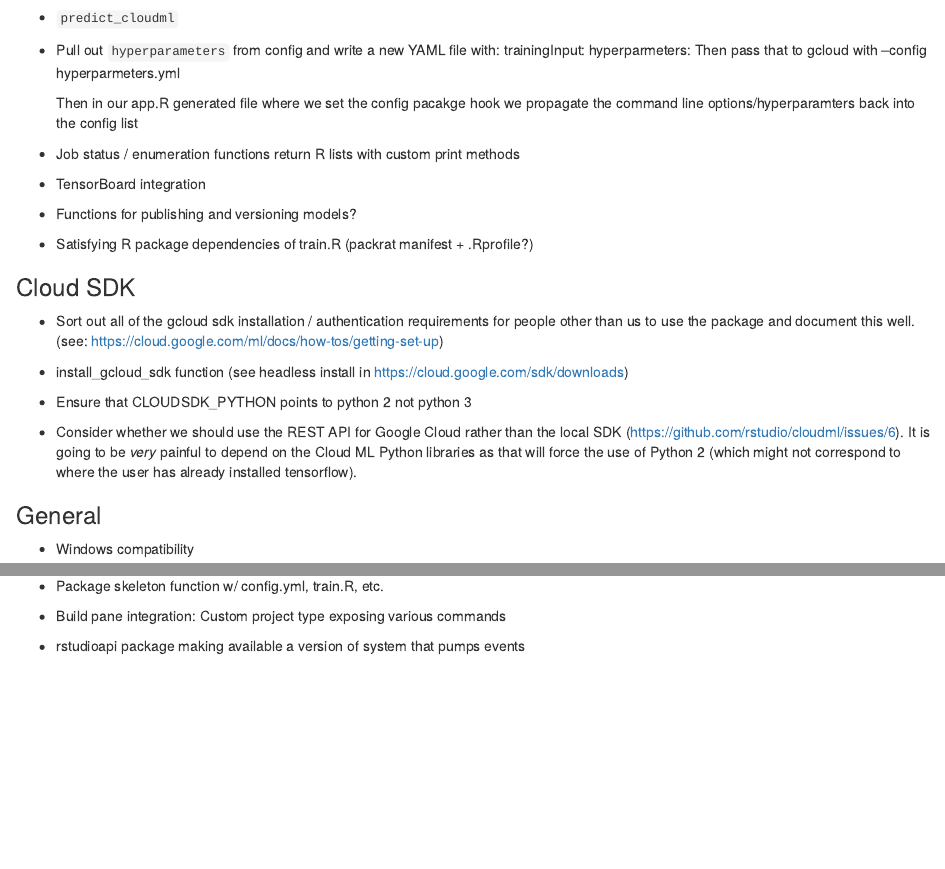
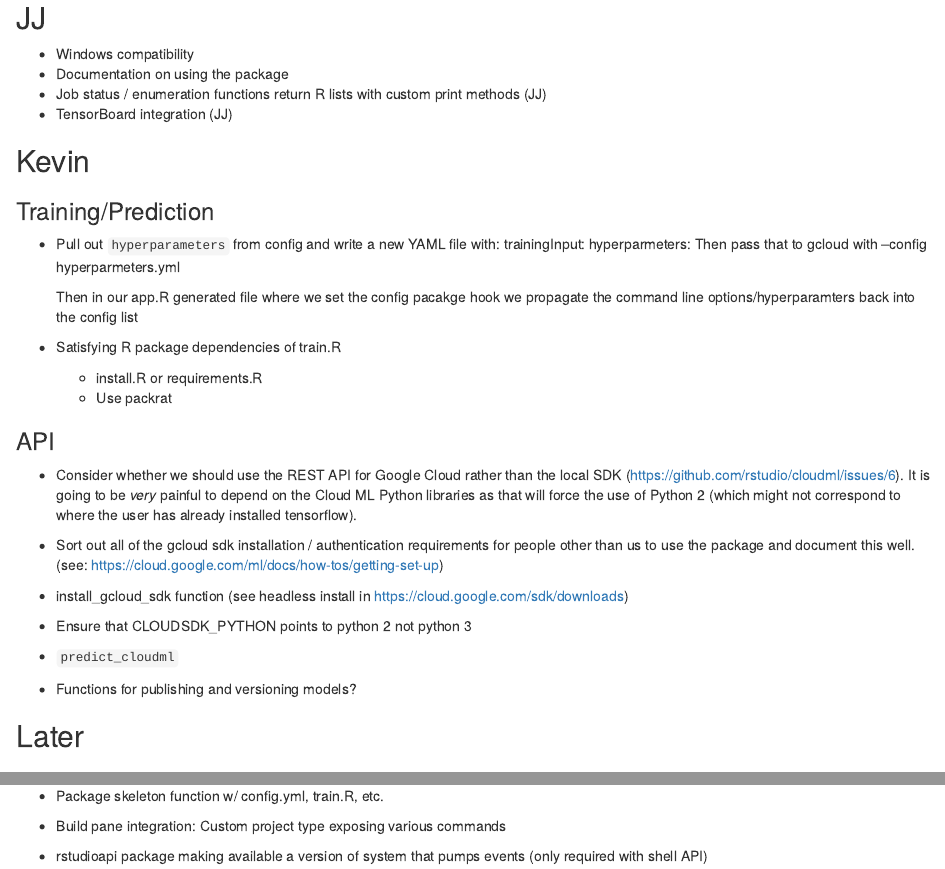
Before and after one commit to rstudio/cloudml, an R Markdown document (docs/todo.Rmd): the page in a window 1100 px wide, from its top, and a second part further down, joined at a grey line. Rendered offline with R 4.5, knitr and Pandoc, with nearby package versions.

Commit message:
update todo

```diff
--- a/docs/todo.Rmd
+++ b/docs/todo.Rmd
@@ -1,7 +1,14 @@
+
+## JJ
+
+- Windows compatibility
+- Documentation on using the package
+- Job status / enumeration functions return R lists with custom print methods (JJ)
+- TensorBoard integration (JJ)
+
+## Kevin
 
 ### Training/Prediction
-
-- `predict_cloudml`
 
 - Pull out `hyperparameters` from config and write a new YAML file with:
     trainingInput:
@@ -11,15 +18,17 @@
   Then in our app.R generated file where we set the config pacakge hook we
   propagate the command line options/hyperparamters back into the config list
 
-- Job status / enumeration functions return R lists with custom print methods
+- Satisfying R package dependencies of train.R
+   - install.R or requirements.R
+   - Use packrat
 
-- TensorBoard integration
+### API
 
-- Functions for publishing and versioning models?
-
-- Satisfying R package dependencies of train.R (packrat manifest + .Rprofile?)
-
-### Cloud SDK
+- Consider whether we should use the REST API for Google Cloud rather
+  than the local SDK (https://github.com/rstudio/cloudml/issues/6).
+  It is going to be *very* painful to depend on the Cloud ML Python
+  libraries as that will force the use of Python 2 (which might not
+  correspond to where the user has already installed tensorflow).
 
 - Sort out all of the gcloud sdk installation / authentication requirements
   for people other than us to use the package and document this well.
@@ -30,11 +39,7 @@
 
 - Ensure that CLOUDSDK_PYTHON points to python 2 not python 3
 
-- Consider whether we should use the REST API for Google Cloud rather
-  than the local SDK (https://github.com/rstudio/cloudml/issues/6).
-  It is going to be *very* painful to depend on the Cloud ML Python
-  libraries as that will force the use of Python 2 (which might not
-  correspond to where the user has already installed tensorflow).
+- `predict_cloudml`
 
-### General
+- Functions for publishing and versioning models?
 
@@ -42,5 +46,5 @@
 
-- Documentation on using the package
+## Later
 
 ### Tooling
 
@@ -49,3 +53,4 @@
 - Build pane integration: Custom project type exposing various commands
 
 - rstudioapi package making available a version of system that pumps events
+  (only required with shell API)
```
Also changed, not shown: docs/todo.Rmd (1 more changed lines).
